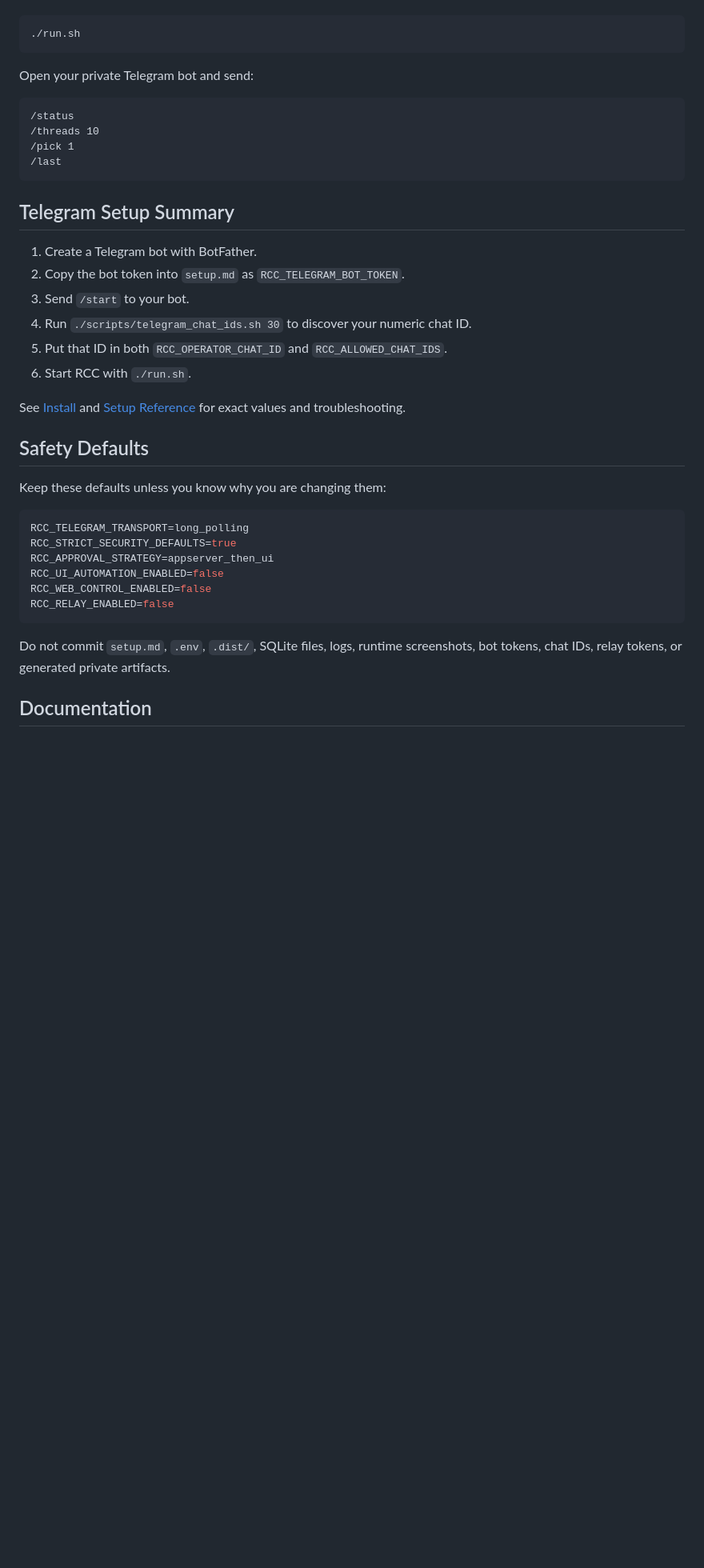
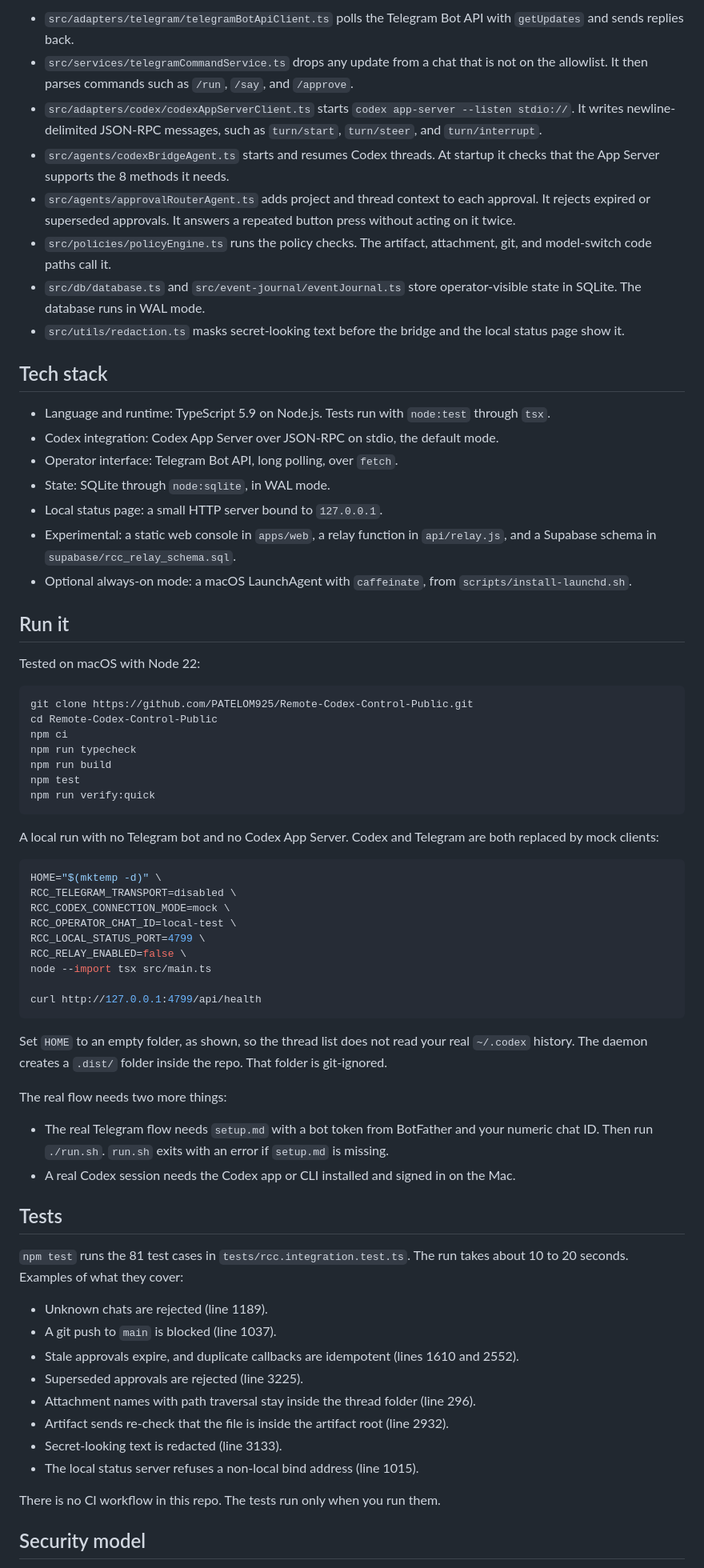
Before and after one commit to PATELOM925/Remote-Codex-Control-Public, a Markdown page: README.md, the part around one of its changes. Shown at 80% size. GitHub-like rendering; blank space fills up the shorter version.

````diff
--- a/README.md
+++ b/README.md
@@ -47,42 +91,71 @@ Edit `setup.md` with your own Telegram bot token and chat ID, then start RCC:
+- `src/adapters/telegram/telegramBotApiClient.ts` polls the Telegram Bot API with `getUpdates` and sends replies back.
+- `src/services/telegramCommandService.ts` drops any update from a chat that is not on the allowlist. It then parses commands such as `/run`, `/say`, and `/approve`.
+- `src/adapters/codex/codexAppServerClient.ts` starts `codex app-server --listen stdio://`. It writes newline-delimited JSON-RPC messages, such as `turn/start`, `turn/steer`, and `turn/interrupt`.
+- `src/agents/codexBridgeAgent.ts` starts and resumes Codex threads. At startup it checks that the App Server supports the 8 methods it needs.
+- `src/agents/approvalRouterAgent.ts` adds project and thread context to each approval. It rejects expired or superseded approvals. It answers a repeated button press without acting on it twice.
+- `src/policies/policyEngine.ts` runs the policy checks. The artifact, attachment, git, and model-switch code paths call it.
+- `src/db/database.ts` and `src/event-journal/eventJournal.ts` store operator-visible state in SQLite. The database runs in WAL mode.
+- `src/utils/redaction.ts` masks secret-looking text before the bridge and the local status page show it.
+
+## Tech stack
+
+- Language and runtime: TypeScript 5.9 on Node.js. Tests run with `node:test` through `tsx`.
+- Codex integration: Codex App Server over JSON-RPC on stdio, the default mode.
+- Operator interface: Telegram Bot API, long polling, over `fetch`.
+- State: SQLite through `node:sqlite`, in WAL mode.
+- Local status page: a small HTTP server bound to `127.0.0.1`.
+- Experimental: a static web console in `apps/web`, a relay function in `api/relay.js`, and a Supabase schema in `supabase/rcc_relay_schema.sql`.
+- Optional always-on mode: a macOS LaunchAgent with `caffeinate`, from `scripts/install-launchd.sh`.
+
+## Run it
+
+Tested on macOS with Node 22:
 
 ```bash
-./run.sh
+git clone https://github.com/PATELOM925/Remote-Codex-Control-Public.git
+cd Remote-Codex-Control-Public
+npm ci
+npm run typecheck
+npm run build
+npm test
+npm run verify:quick
 ```
 
-Open your private Telegram bot and send:
+A local run with no Telegram bot and no Codex App Server. Codex and Telegram are both replaced by mock clients:
 
-```text
-/status
-/threads 10
-/pick 1
-/last
+```bash
+HOME="$(mktemp -d)" \
+RCC_TELEGRAM_TRANSPORT=disabled \
+RCC_CODEX_CONNECTION_MODE=mock \
+RCC_OPERATOR_CHAT_ID=local-test \
+RCC_LOCAL_STATUS_PORT=4799 \
+RCC_RELAY_ENABLED=false \
+node --import tsx src/main.ts
+
+curl http://127.0.0.1:4799/api/health
 ```
 
-## Telegram Setup Summary
+Set `HOME` to an empty folder, as shown, so the thread list does not read your real `~/.codex` history. The daemon creates a `.dist/` folder inside the repo. That folder is git-ignored.
 
-1. Create a Telegram bot with BotFather.
-2. Copy the bot token into `setup.md` as `RCC_TELEGRAM_BOT_TOKEN`.
-3. Send `/start` to your bot.
-4. Run `./scripts/telegram_chat_ids.sh 30` to discover your numeric chat ID.
-5. Put that ID in both `RCC_OPERATOR_CHAT_ID` and `RCC_ALLOWED_CHAT_IDS`.
-6. Start RCC with `./run.sh`.
+The real flow needs two more things:
 
-See [Install](./INSTALL.md) and [Setup Reference](./docs/SETUP_REFERENCE.md) for exact values and troubleshooting.
+- The real Telegram flow needs `setup.md` with a bot token from BotFather and your numeric chat ID. Then run `./run.sh`. `run.sh` exits with an error if `setup.md` is missing.
+- A real Codex session needs the Codex app or CLI installed and signed in on the Mac.
 
-## Safety Defaults
+## Tests
 
-Keep these defaults unless you know why you are changing them:
+`npm test` runs the 81 test cases in `tests/rcc.integration.test.ts`. The run takes about 10 to 20 seconds. Examples of what they cover:
 
-```bash
-RCC_TELEGRAM_TRANSPORT=long_polling
-RCC_STRICT_SECURITY_DEFAULTS=true
-RCC_APPROVAL_STRATEGY=appserver_then_ui
-RCC_UI_AUTOMATION_ENABLED=false
-RCC_WEB_CONTROL_ENABLED=false
-RCC_RELAY_ENABLED=false
-```
+- Unknown chats are rejected (line 1189).
+- A git push to `main` is blocked (line 1037).
+- Stale approvals expire, and duplicate callbacks are idempotent (lines 1610 and 2552).
+- Superseded approvals are rejected (line 3225).
+- Attachment names with path traversal stay inside the thread folder (line 296).
+- Artifact sends re-check that the file is inside the artifact root (line 2932).
+- Secret-looking text is redacted (line 3133).
+- The local status server refuses a non-local bind address (line 1015).
 
-Do not commit `setup.md`, `.env`, `.dist/`, SQLite files, logs, runtime screenshots, bot tokens, chat IDs, relay tokens, or generated private artifacts.
+There is no CI workflow in this repo. The tests run only when you run them.
 
-## Documentation
+## Security model
 
````
Also changed, not shown: other parts of README.md (+116 -65 lines).
